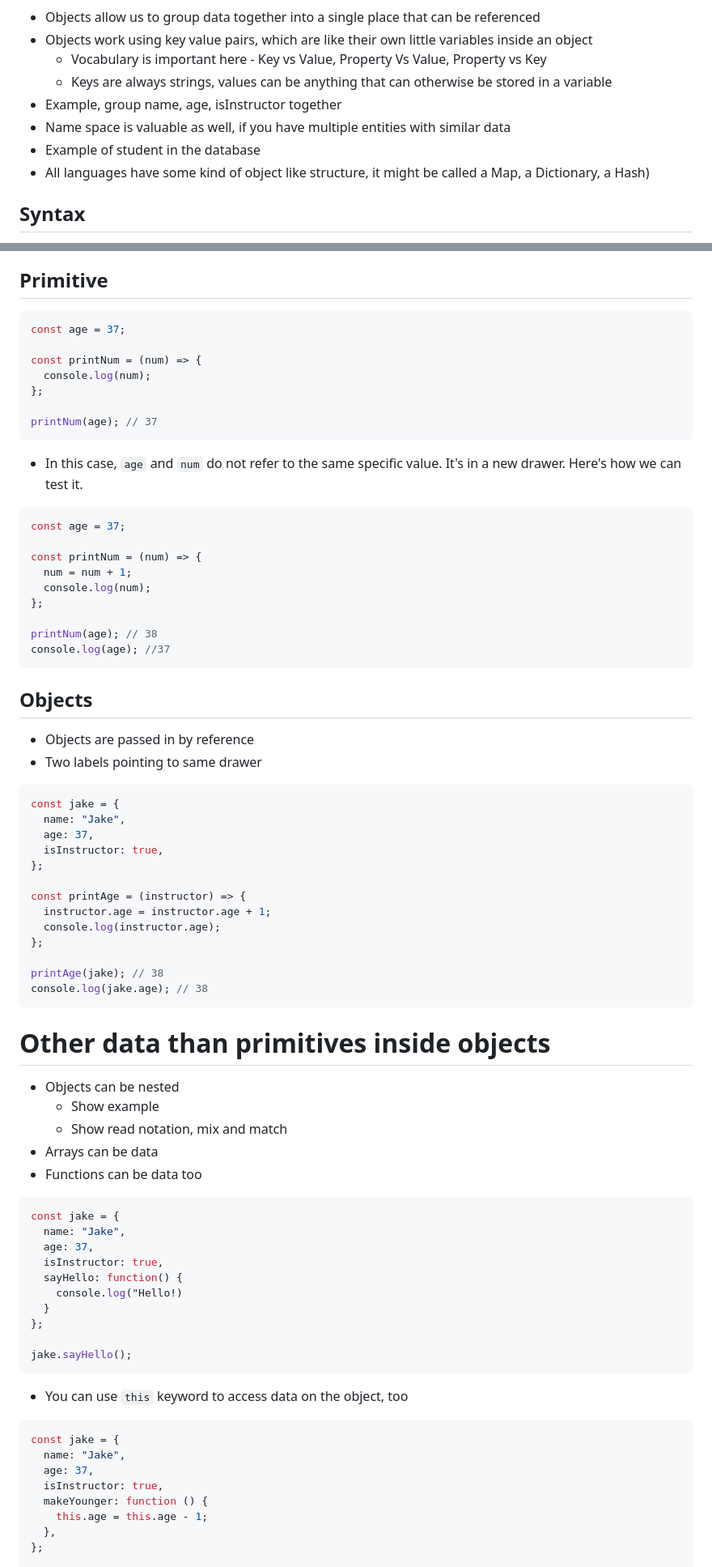
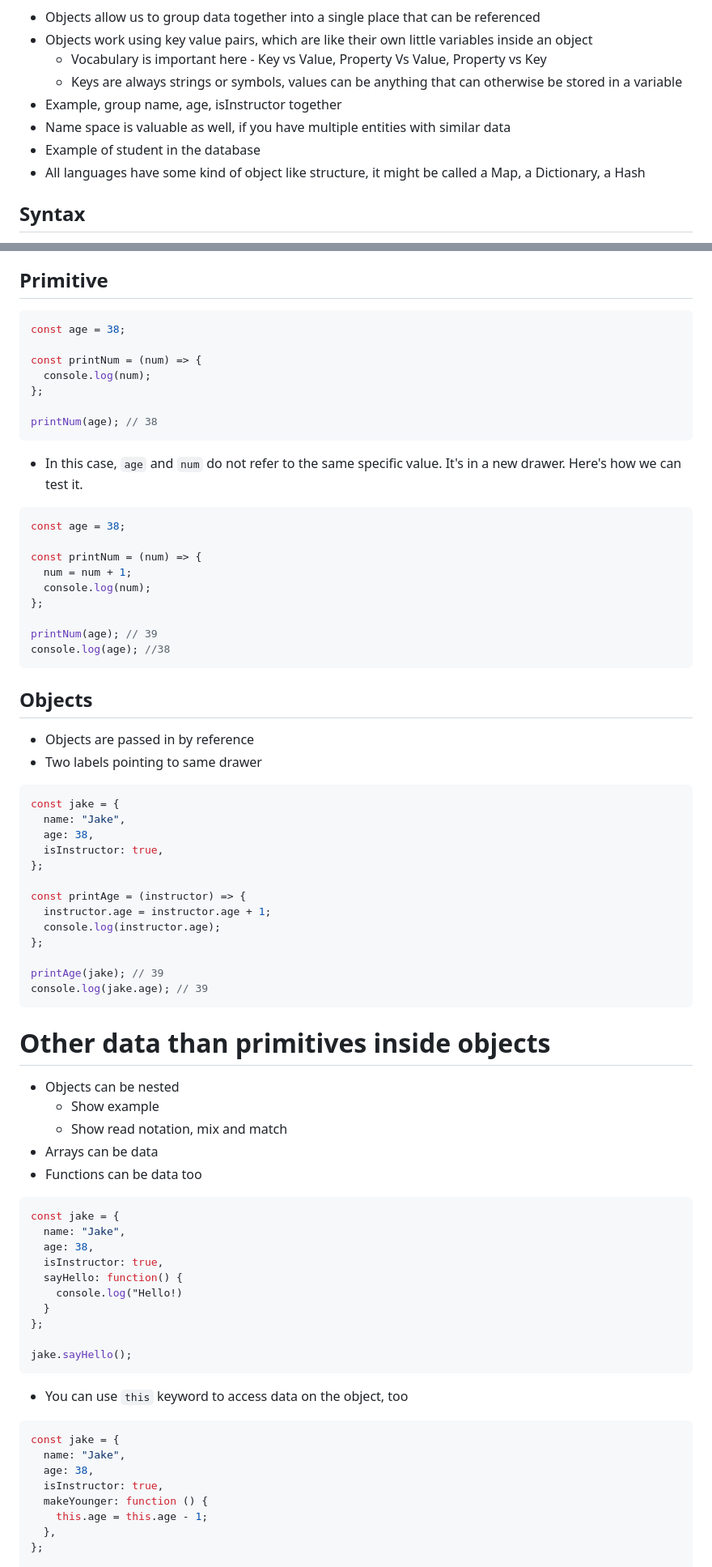
Before and after one commit to mendahu/lighthouse-lectures, a Markdown page: objects_in_js/outline.md, 2 parts joined by grey strips. Shown at 81% size. GitHub-like rendering.

Commit message:
update lecture notes

````diff
--- a/objects_in_js/outline.md
+++ b/objects_in_js/outline.md
@@ -77,11 +77,11 @@ printData(person1);
 - Objects allow us to group data together into a single place that can be referenced
 - Objects work using key value pairs, which are like their own little variables inside an object
   - Vocabulary is important here - Key vs Value, Property Vs Value, Property vs Key
-  - Keys are always strings, values can be anything that can otherwise be stored in a variable
+  - Keys are always strings or symbols, values can be anything that can otherwise be stored in a variable
 - Example, group name, age, isInstructor together
 - Name space is valuable as well, if you have multiple entities with similar data
 - Example of student in the database
-- All languages have some kind of object like structure, it might be called a Map, a Dictionary, a Hash)
+- All languages have some kind of object like structure, it might be called a Map, a Dictionary, a Hash
 
 ## Syntax
 
@@ -105,27 +105,27 @@ printData(person1);
 ## Primitive
 
 ```js
-const age = 37;
+const age = 38;
 
 const printNum = (num) => {
   console.log(num);
 };
 
-printNum(age); // 37
+printNum(age); // 38
 ```
 
 - In this case, `age` and `num` do not refer to the same specific value. It's in a new drawer. Here's how we can test it.
 
 ```js
-const age = 37;
+const age = 38;
 
 const printNum = (num) => {
   num = num + 1;
   console.log(num);
 };
 
-printNum(age); // 38
-console.log(age); //37
+printNum(age); // 39
+console.log(age); //38
 ```
 
 ## Objects
@@ -136,7 +136,7 @@ console.log(age); //37
 ```js
 const jake = {
   name: "Jake",
-  age: 37,
+  age: 38,
   isInstructor: true,
 };
 
@@ -145,8 +145,8 @@ const printAge = (instructor) => {
   console.log(instructor.age);
 };
 
-printAge(jake); // 38
-console.log(jake.age); // 38
+printAge(jake); // 39
+console.log(jake.age); // 39
 ```
 
 # Other data than primitives inside objects
@@ -160,7 +160,7 @@ console.log(jake.age); // 38
 ```js
 const jake = {
   name: "Jake",
-  age: 37,
+  age: 38,
   isInstructor: true,
   sayHello: function() {
     console.log("Hello!)
@@ -175,7 +175,7 @@ jake.sayHello();
 ```js
 const jake = {
   name: "Jake",
-  age: 37,
+  age: 38,
   isInstructor: true,
   makeYounger: function () {
     this.age = this.age - 1;
````
Also changed, not shown: other parts of objects_in_js/outline.md (+2 -2 lines).
